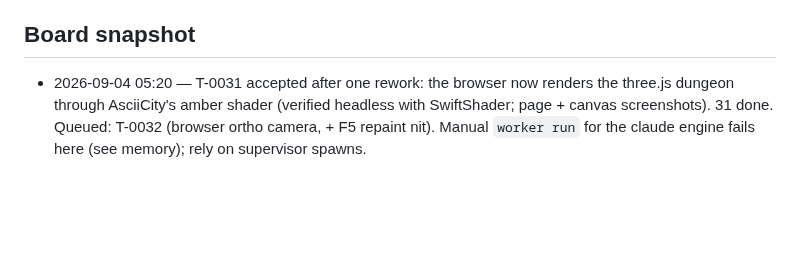
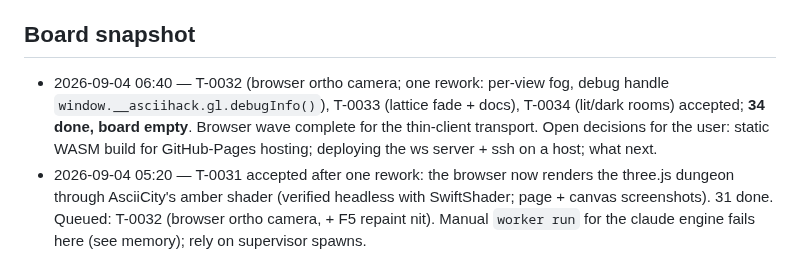
Before and after one commit to ubyjvovk/asciihack, a Markdown page: .tigerteam/STATE.md, the part around the change. Rendered like a GitHub page; blank space fills up the shorter version.

Commit message:
STATE: board drained at 34 accepted
Claude-Session: https://claude.ai/code/session_01PrmTsgB6uT3aWgRhtpPeD7

```diff
--- a/.tigerteam/STATE.md
+++ b/.tigerteam/STATE.md
@@ -73,6 +73,12 @@ Design contract: `docs/architecture.md` (PM-owned). PM-owned code:
   before the first ticket.
 
 ## Board snapshot
+- 2026-09-04 06:40 — T-0032 (browser ortho camera; one rework: per-view
+  fog, debug handle `window.__asciihack.gl.debugInfo()`), T-0033 (lattice
+  fade + docs), T-0034 (lit/dark rooms) accepted; **34 done, board empty**.
+  Browser wave complete for the thin-client transport. Open decisions for
+  the user: static WASM build for GitHub-Pages hosting; deploying the ws
+  server + ssh on a host; what next.
 - 2026-09-04 05:20 — T-0031 accepted after one rework: the browser now
   renders the three.js dungeon through AsciiCity's amber shader (verified
   headless with SwiftShader; page + canvas screenshots). 31 done. Queued:
```
